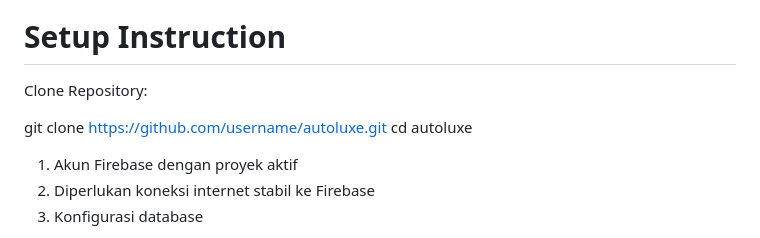
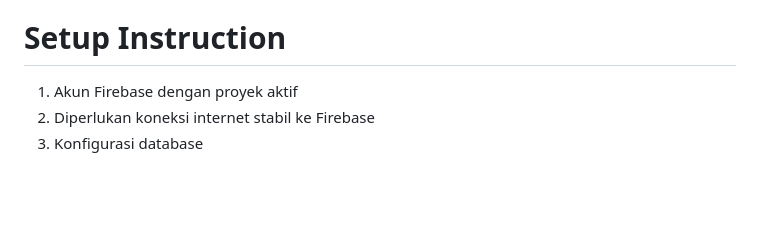
Before and after one commit to johnstri666/AutoLuxe-New, a Markdown page: README.md, the part around one of its changes. Drawn GitHub-style; blank space fills up the shorter version.

```diff
--- a/README.md
+++ b/README.md
@@ -40,10 +65,5 @@ Backend : Firebase
 
 # Setup Instruction
-Clone Repository:
-
-git clone https://github.com/username/autoluxe.git
-cd autoluxe
-
 1. Akun Firebase dengan proyek aktif
 2. Diperlukan koneksi internet stabil ke Firebase
 3. Konfigurasi database
```
Also changed, not shown: other parts of README.md (+33 -8 lines).
